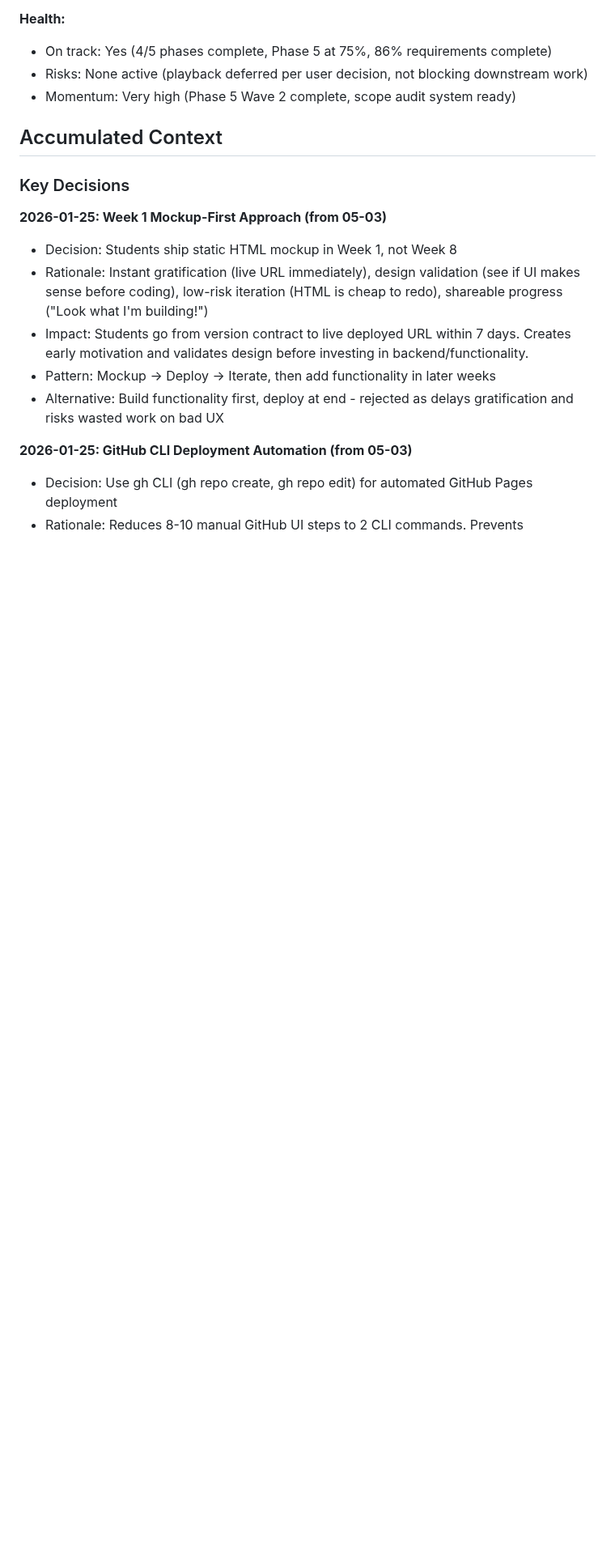
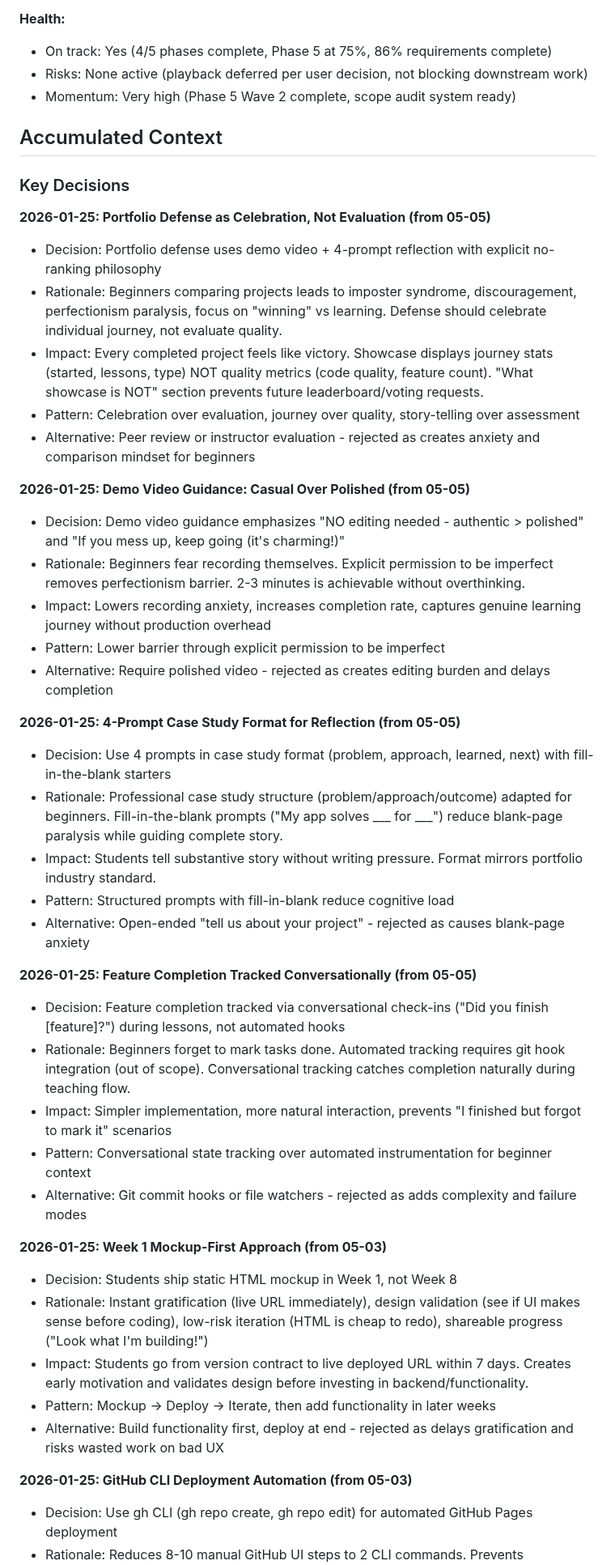
Before and after one commit to bradydward/claude-code-101, a Markdown page: .planning/STATE.md, the part around one of its changes. Shown at 81% size. Drawn GitHub-style; blank space fills up the shorter version.

```diff
--- a/.planning/STATE.md
+++ b/.planning/STATE.md
@@ -80,6 +87,34 @@ Plan 03 (05-03): Documented Week 1 mockup flow and GitHub Pages deployment. Day-
 ## Accumulated Context
 
 ### Key Decisions
+
+**2026-01-25: Portfolio Defense as Celebration, Not Evaluation (from 05-05)**
+- Decision: Portfolio defense uses demo video + 4-prompt reflection with explicit no-ranking philosophy
+- Rationale: Beginners comparing projects leads to imposter syndrome, discouragement, perfectionism paralysis, focus on "winning" vs learning. Defense should celebrate individual journey, not evaluate quality.
+- Impact: Every completed project feels like victory. Showcase displays journey stats (started, lessons, type) NOT quality metrics (code quality, feature count). "What showcase is NOT" section prevents future leaderboard/voting requests.
+- Pattern: Celebration over evaluation, journey over quality, story-telling over assessment
+- Alternative: Peer review or instructor evaluation - rejected as creates anxiety and comparison mindset for beginners
+
+**2026-01-25: Demo Video Guidance: Casual Over Polished (from 05-05)**
+- Decision: Demo video guidance emphasizes "NO editing needed - authentic > polished" and "If you mess up, keep going (it's charming!)"
+- Rationale: Beginners fear recording themselves. Explicit permission to be imperfect removes perfectionism barrier. 2-3 minutes is achievable without overthinking.
+- Impact: Lowers recording anxiety, increases completion rate, captures genuine learning journey without production overhead
+- Pattern: Lower barrier through explicit permission to be imperfect
+- Alternative: Require polished video - rejected as creates editing burden and delays completion
+
+**2026-01-25: 4-Prompt Case Study Format for Reflection (from 05-05)**
+- Decision: Use 4 prompts in case study format (problem, approach, learned, next) with fill-in-the-blank starters
+- Rationale: Professional case study structure (problem/approach/outcome) adapted for beginners. Fill-in-the-blank prompts ("My app solves ___ for ___") reduce blank-page paralysis while guiding complete story.
+- Impact: Students tell substantive story without writing pressure. Format mirrors portfolio industry standard.
+- Pattern: Structured prompts with fill-in-blank reduce cognitive load
+- Alternative: Open-ended "tell us about your project" - rejected as causes blank-page anxiety
+
+**2026-01-25: Feature Completion Tracked Conversationally (from 05-05)**
+- Decision: Feature completion tracked via conversational check-ins ("Did you finish [feature]?") during lessons, not automated hooks
+- Rationale: Beginners forget to mark tasks done. Automated tracking requires git hook integration (out of scope). Conversational tracking catches completion naturally during teaching flow.
+- Impact: Simpler implementation, more natural interaction, prevents "I finished but forgot to mark it" scenarios
+- Pattern: Conversational state tracking over automated instrumentation for beginner context
+- Alternative: Git commit hooks or file watchers - rejected as adds complexity and failure modes
 
 **2026-01-25: Week 1 Mockup-First Approach (from 05-03)**
 - Decision: Students ship static HTML mockup in Week 1, not Week 8
```
Also changed, not shown: other parts of .planning/STATE.md (+32 -18 lines), 1 other file.
